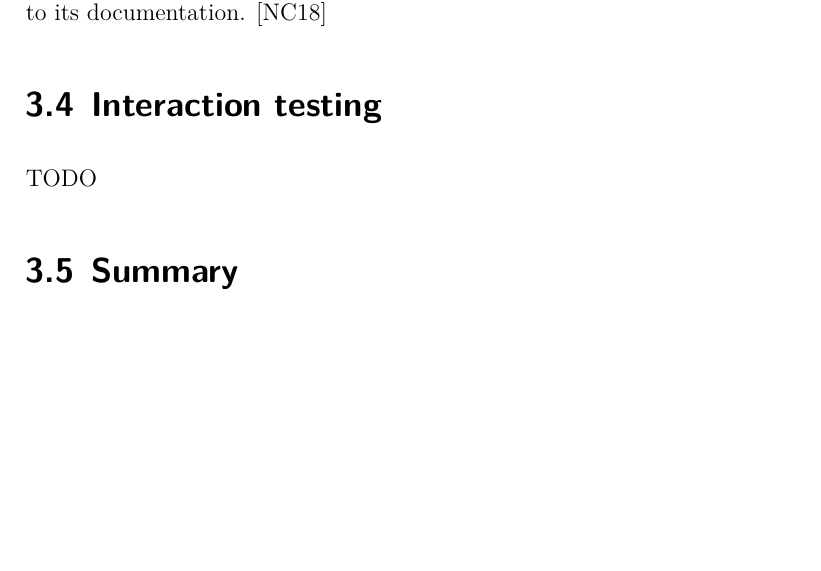
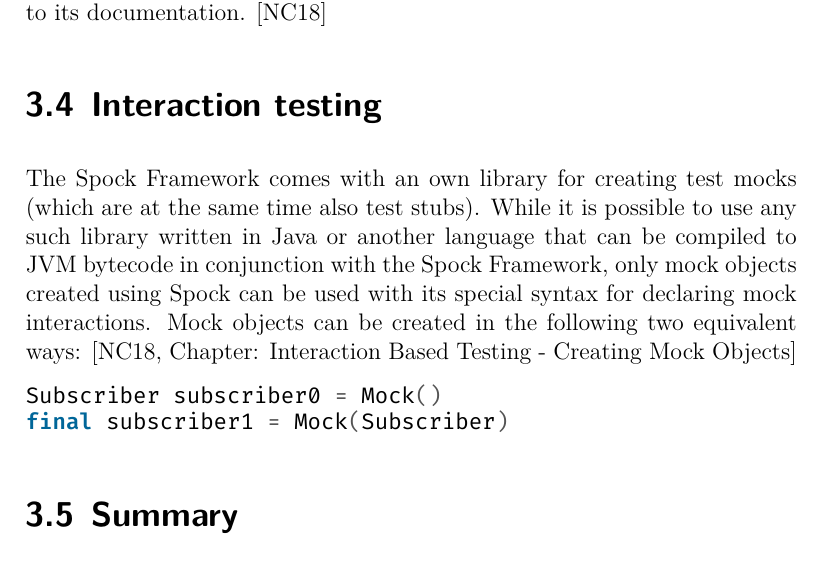
Before and after one commit to jeysal/bachelor-thesis, a LaTeX thesis (index.tex, which reads content/spock/mock.tex): part of page 16 of 29, cut so that both start at the same text, the shorter picture padded with empty space. Compiled offline with XeLaTeX.

Commit message:
spock interaction testing

```diff
--- a/content/spock/mock.tex
+++ b/content/spock/mock.tex
@@ -1,2 +1,17 @@
 \section{Interaction testing}
-TODO
+The Spock Framework comes with an own library
+for creating test mocks
+(which are at the same time also test stubs).
+While it is possible to use any such library
+written in Java or another language
+that can be compiled to JVM bytecode
+in conjunction with the Spock Framework,
+only mock objects created using Spock
+can be used with its special syntax
+for declaring mock interactions.
+Mock objects can be created in the following two equivalent ways:
+\autocite[Chapter: Interaction Based Testing - Creating Mock Objects]{SpockFrameworkDoc}
+\begin{minted}{groovy}
+Subscriber subscriber0 = Mock()
+final subscriber1 = Mock(Subscriber)
+\end{minted}
```
